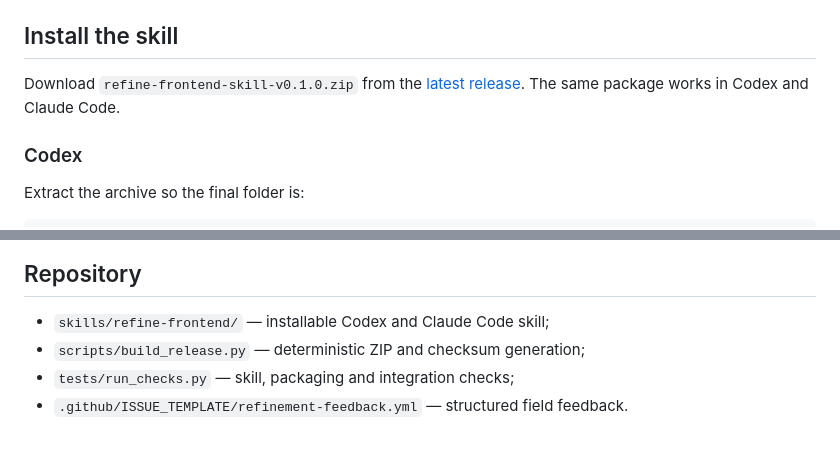
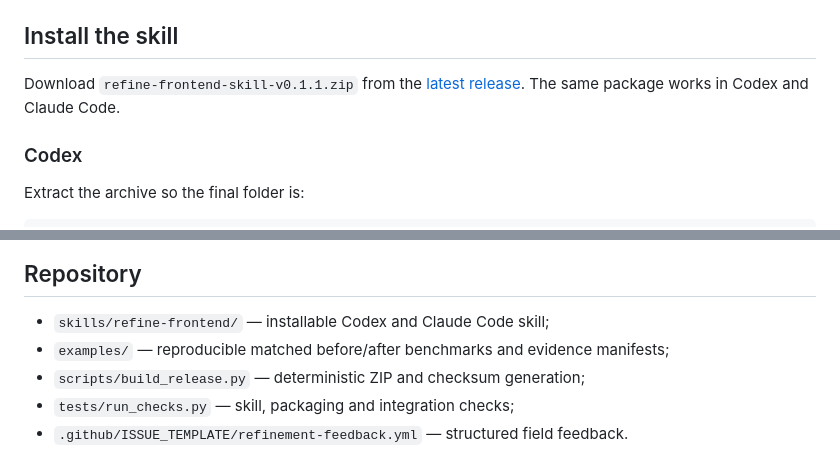
Before and after one commit to AndreXes03/refine-frontend, a Markdown page: README.md, 2 parts joined by grey strips. Drawn GitHub-style.

Commit message:
Update README.md for v0.1.1 evidence

```diff
--- a/README.md
+++ b/README.md
@@ -64,6 +76,6 @@ python3 scripts/refine_workspace.py feedback \
 ## Install the skill
 
-Download `refine-frontend-skill-v0.1.0.zip` from the [latest release](https://github.com/AndreXes03/refine-frontend/releases/latest). The same package works in Codex and Claude Code.
+Download `refine-frontend-skill-v0.1.1.zip` from the [latest release](https://github.com/AndreXes03/refine-frontend/releases/latest). The same package works in Codex and Claude Code.
 
 ### Codex
 
@@ -141,6 +153,7 @@ Rules should enter later releases only when they generalize without increasing f
 ## Repository
 
 - `skills/refine-frontend/` — installable Codex and Claude Code skill;
+- `examples/` — reproducible matched before/after benchmarks and evidence manifests;
 - `scripts/build_release.py` — deterministic ZIP and checksum generation;
 - `tests/run_checks.py` — skill, packaging and integration checks;
 - `.github/ISSUE_TEMPLATE/refinement-feedback.yml` — structured field feedback.
```
Also changed, not shown: other parts of README.md (+12 -0 lines).
